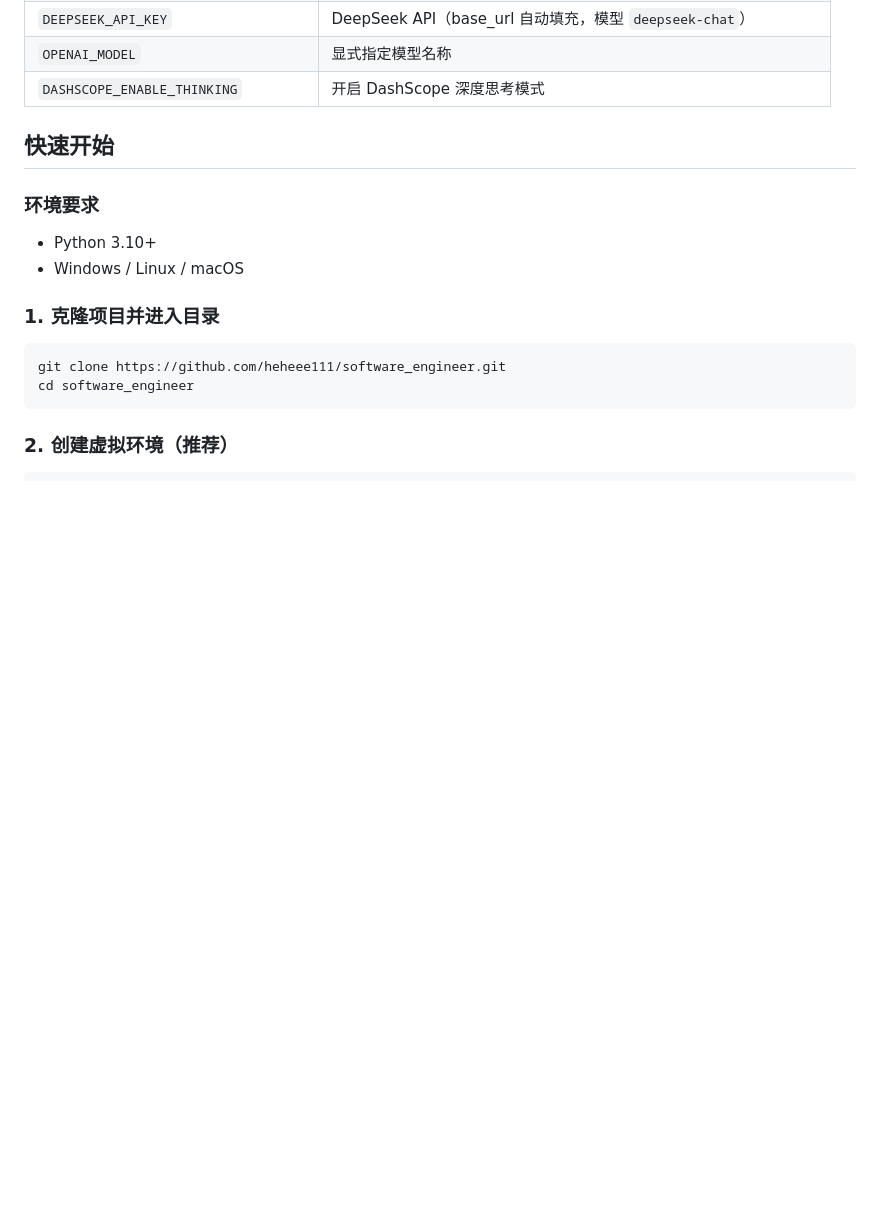
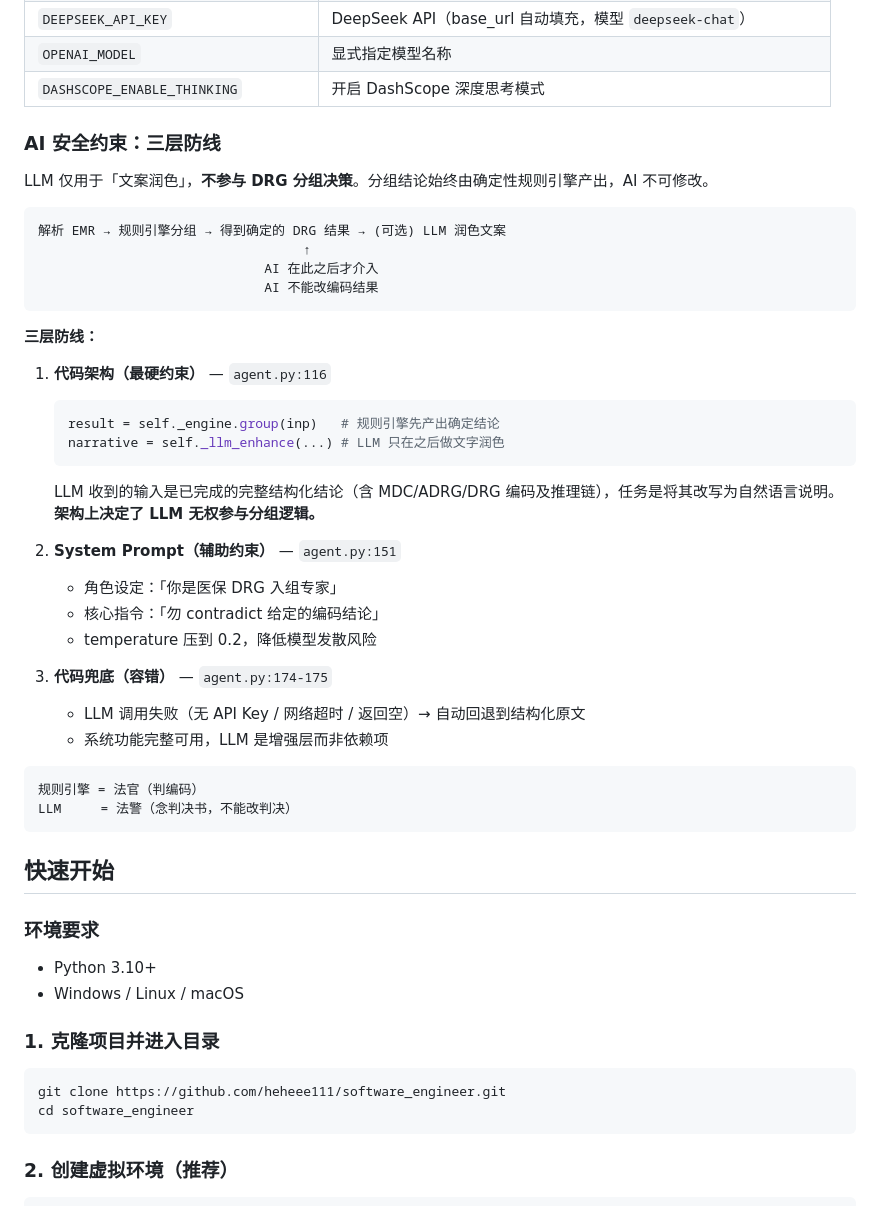
Before and after one commit to heheee111/software_engineer, a Markdown page: README.md, the part around the change. Drawn GitHub-style; blank space fills up the shorter version.

Commit message:
Add AI safety constraints explanation — three-layer defense preventing LLM from altering DRG results

````diff
--- a/README.md
+++ b/README.md
@@ -131,6 +131,40 @@ LLM 为可选增强层，无 API Key 时自动降级为结构化文本输出。
 | `DEEPSEEK_API_KEY` | DeepSeek API（base_url 自动填充，模型 `deepseek-chat`） |
 | `OPENAI_MODEL` | 显式指定模型名称 |
 | `DASHSCOPE_ENABLE_THINKING` | 开启 DashScope 深度思考模式 |
+
+### AI 安全约束：三层防线
+
+LLM 仅用于「文案润色」，**不参与 DRG 分组决策**。分组结论始终由确定性规则引擎产出，AI 不可修改。
+
+```
+解析 EMR → 规则引擎分组 → 得到确定的 DRG 结果 → (可选) LLM 润色文案
+                                  ↑
+                             AI 在此之后才介入
+                             AI 不能改编码结果
+```
+
+**三层防线：**
+
+1. **代码架构（最硬约束）** — `agent.py:116`
+   ```python
+   result = self._engine.group(inp)   # 规则引擎先产出确定结论
+   narrative = self._llm_enhance(...) # LLM 只在之后做文字润色
+   ```
+   LLM 收到的输入是已完成的完整结构化结论（含 MDC/ADRG/DRG 编码及推理链），任务是将其改写为自然语言说明。**架构上决定了 LLM 无权参与分组逻辑。**
+
+2. **System Prompt（辅助约束）** — `agent.py:151`
+   - 角色设定：「你是医保 DRG 入组专家」
+   - 核心指令：「勿 contradict 给定的编码结论」
+   - temperature 压到 0.2，降低模型发散风险
+
+3. **代码兜底（容错）** — `agent.py:174-175`
+   - LLM 调用失败（无 API Key / 网络超时 / 返回空）→ 自动回退到结构化原文
+   - 系统功能完整可用，LLM 是增强层而非依赖项
+
+```
+规则引擎 = 法官（判编码）
+LLM     = 法警（念判决书，不能改判决）
+```
 
 ## 快速开始
 
````
